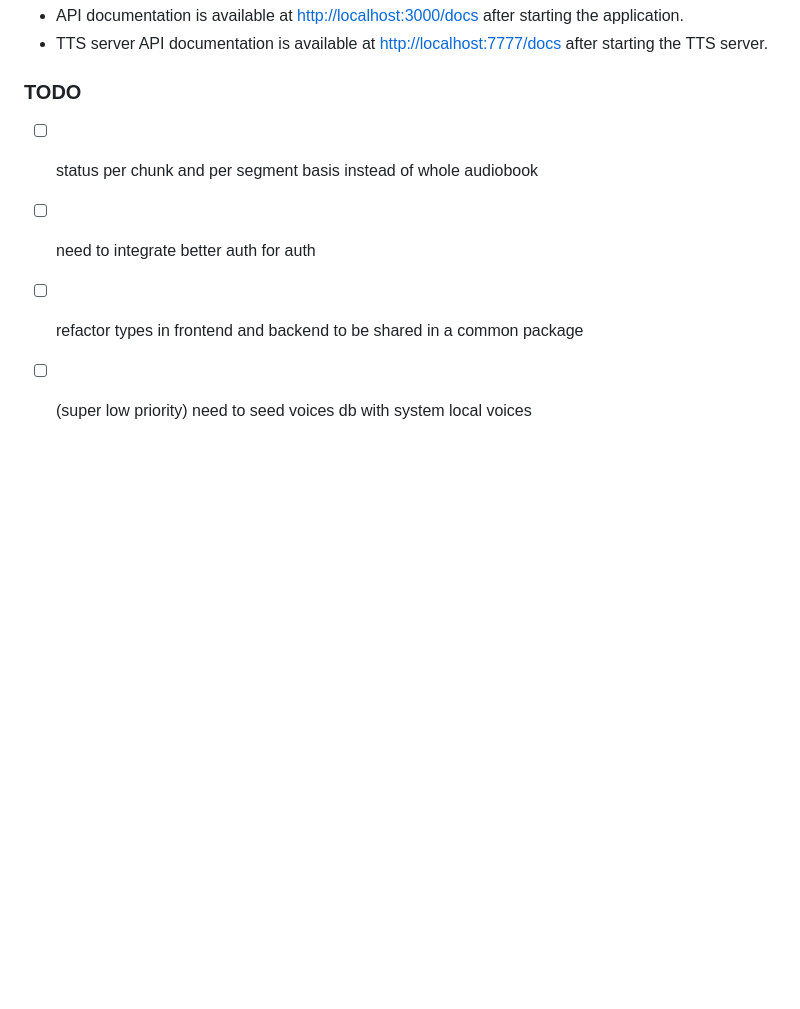
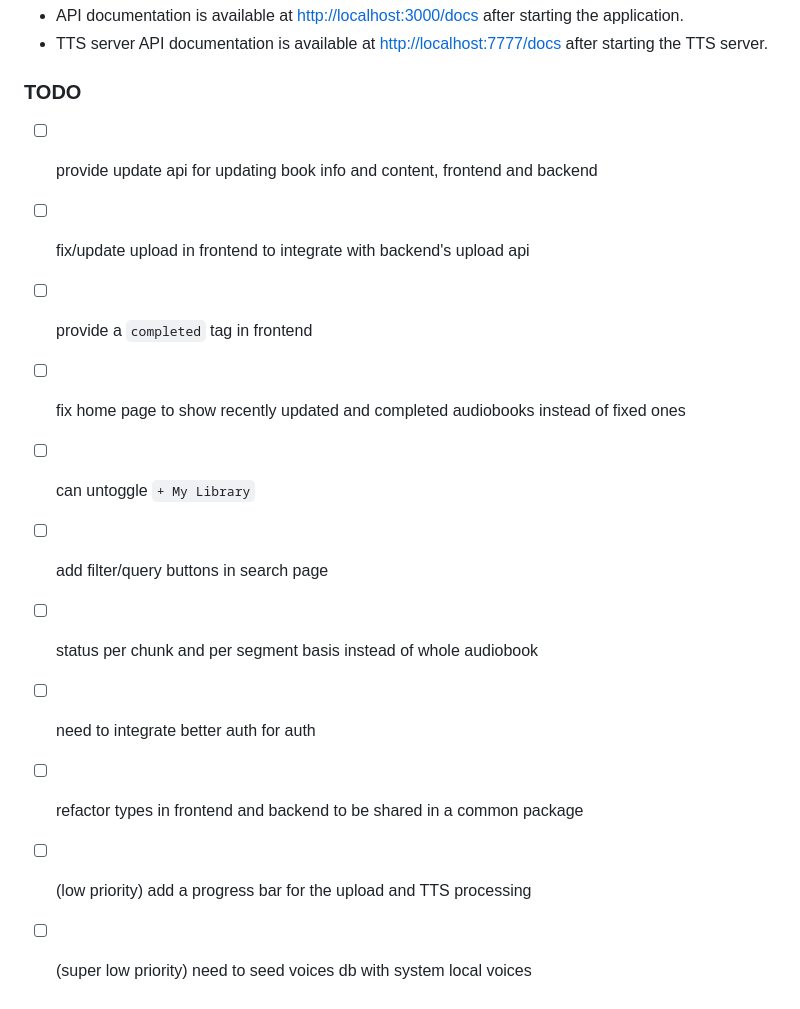
Before and after one commit to andrewhsugithub/audiobook, a Markdown page: README.md, the part around the change. Rendered like a GitHub page; blank space fills up the shorter version.

Commit message:
update todos

```diff
--- a/README.md
+++ b/README.md
@@ -158,7 +158,15 @@ pnpm start
 
 ### TODO
 
+- [ ] provide update api for updating book info and content, frontend and backend
+- [ ] fix/update upload in frontend to integrate with backend's upload api
+- [ ] provide a `completed` tag in frontend
+- [ ] fix home page to show recently updated and completed audiobooks instead of fixed ones
+- [ ] can untoggle `+ My Library`
+- [ ] add filter/query buttons in search page
+
 - [ ] status per chunk and per segment basis instead of whole audiobook
 - [ ] need to integrate better auth for auth
 - [ ] refactor types in frontend and backend to be shared in a common package
+- [ ] (low priority) add a progress bar for the upload and TTS processing
 - [ ] (super low priority) need to seed voices db with system local voices
```
